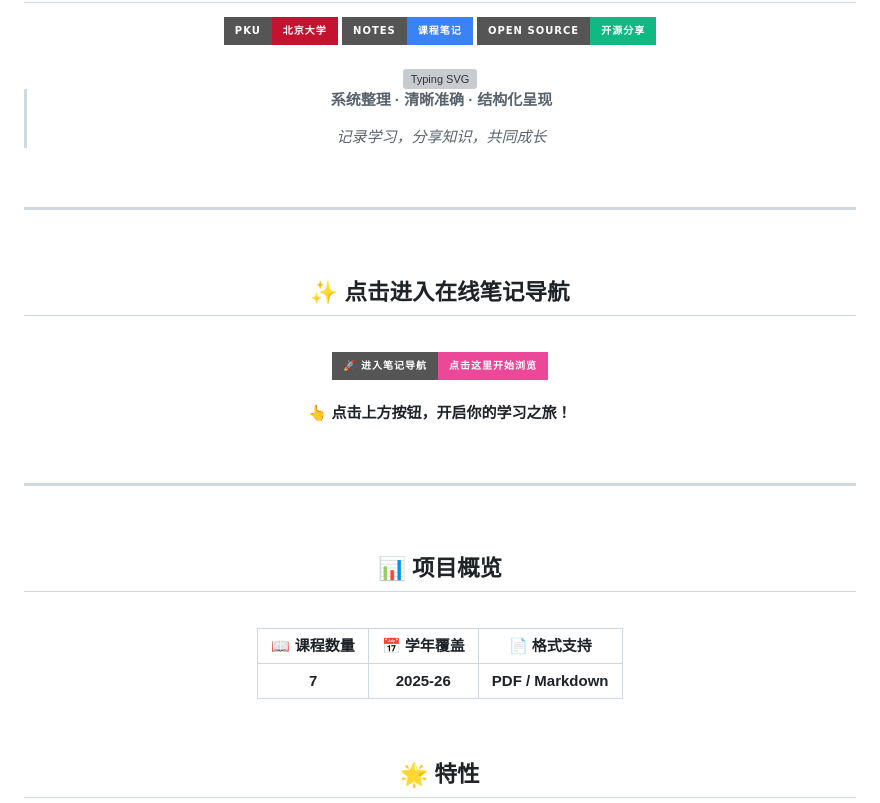
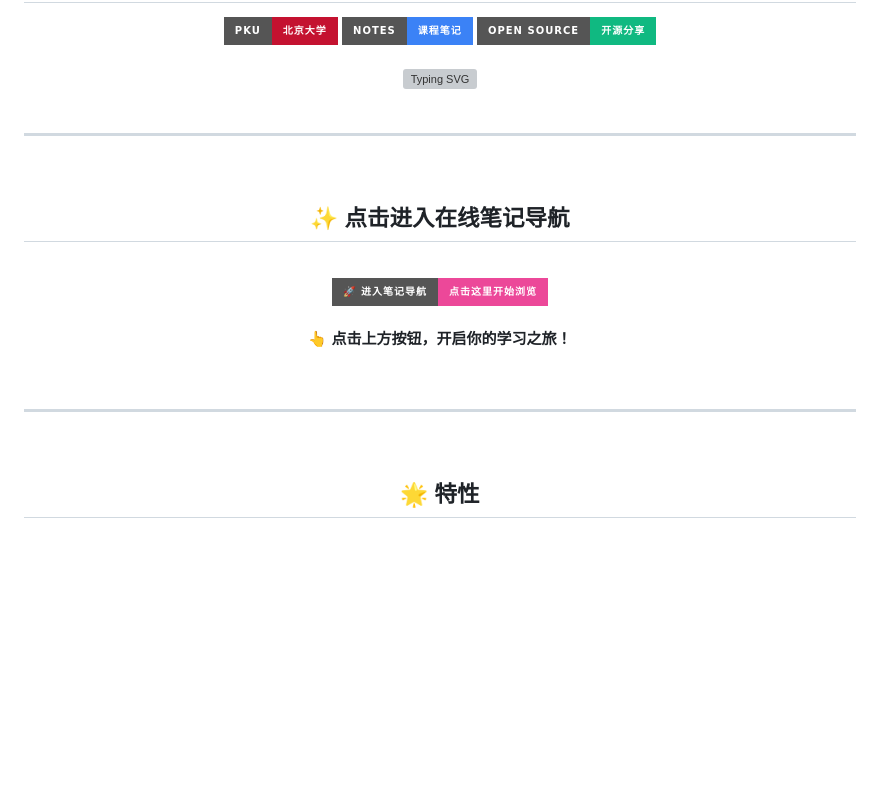
Before and after one commit to TidalHarley/PKU-course-notes, a Markdown page: Readme.md, the part around the change. GitHub-like rendering; badges without logos; blank space fills up the shorter version; grey boxes are pictures that could not be loaded.

```diff
--- a/Readme.md
+++ b/Readme.md
@@ -17,9 +17,6 @@
 
 <br/>
 
-> **系统整理 · 清晰准确 · 结构化呈现**
->
-> *记录学习，分享知识，共同成长*
 
 <br/>
 
@@ -46,15 +43,6 @@
 
 <br/>
 
-## 📊 项目概览
-
-<br/>
-
-| 📖 课程数量 | 📅 学年覆盖 | 📄 格式支持 |
-|:-----------:|:-----------:|:-----------:|
-| **7** | **2025-26** | **PDF / Markdown** |
-
-<br/>
 
 ## 🌟 特性
 
```
